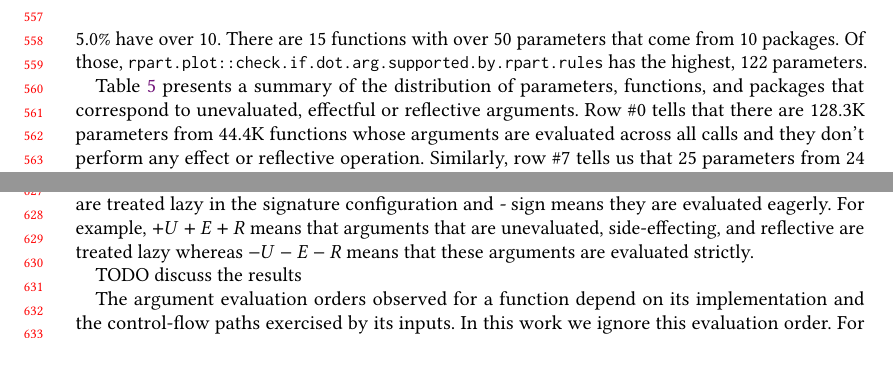
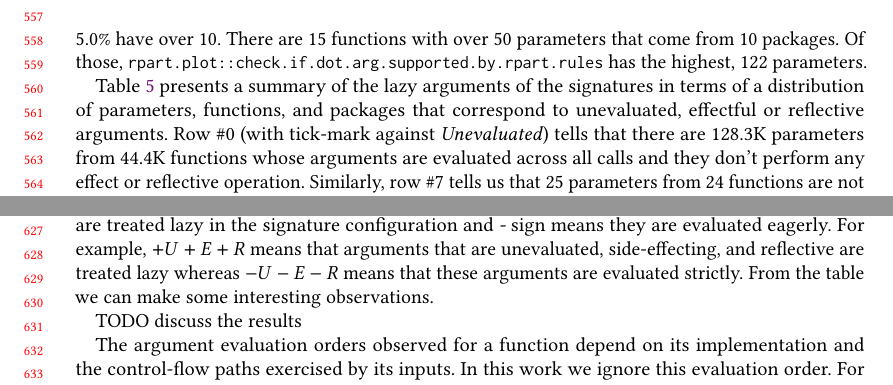
Before and after one commit to aviralg/promisebreaker-paper, a LaTeX paper (main.tex): two parts of pages 12 and 13 of 24, joined at a grey line, cut so that both start at the same text. Compiled offline with pdfLaTeX.

Commit message:
Minor fix to table description

```diff
--- a/main.tex
+++ b/main.tex
@@ -1020,13 +1020,14 @@ parameters.
 %\c{ComplexHeatmap::Heatmap} (83), \c{ggplot2::theme} (95),
 %\c{ergm::control.ergm} (117), \c{rpart.plot::prp} (119), and
 
-Table~\ref{table:strictdist} presents a summary of the distribution of
-parameters, functions, and packages that correspond to unevaluated, effectful or
-reflective arguments. Row \#0 tells that there are 128.3K parameters from 44.4K
-functions whose arguments are evaluated across all calls and they don't perform
-any effect or reflective operation. Similarly, row \#7 tells us that 25
-parameters from 24 functions are not evaluated in at least one call, but whey
-they are evaluated, they perform a side-effect and a reflective operation.
+Table~\ref{table:strictdist} presents a summary of the lazy arguments of the
+signatures in terms of a distribution of parameters, functions, and packages
+that correspond to unevaluated, effectful or reflective arguments. Row \#0 (with
+tick-mark against \emph{Unevaluated}) tells that there are 128.3K parameters
+from 44.4K functions whose arguments are evaluated across all calls and they
+don't perform any effect or reflective operation. Similarly, row \#7 tells us
+that 25 parameters from 24 functions are not evaluated in at least one call, but
+whey they are evaluated, they perform a side-effect and a reflective operation.
 Similarly, row \#4 tells us that 27.1K parameters from 11.3K functions are never
 evaluated. A careful study of these rows yields the following insights. First,
 arguments passed to majority of parameters, 65.25\%, are always evaluated and
@@ -1174,11 +1175,8 @@ arguments. The \emph{+} sign signifies that the corresponding arguments are
 treated lazy in the signature configuration and \emph{-} sign means they are
 evaluated eagerly. For example, $+U+E+R$ means that arguments that are
 unevaluated, side-effecting, and reflective are treated lazy whereas $-U-E-R$
-means that these arguments are evaluated strictly.
-
-
-
-
+means that these arguments are evaluated strictly. From the table we can make
+some interesting observations.
 
 
 TODO discuss the results
```
Also changed, not shown: main.tex (2 more changed lines).
